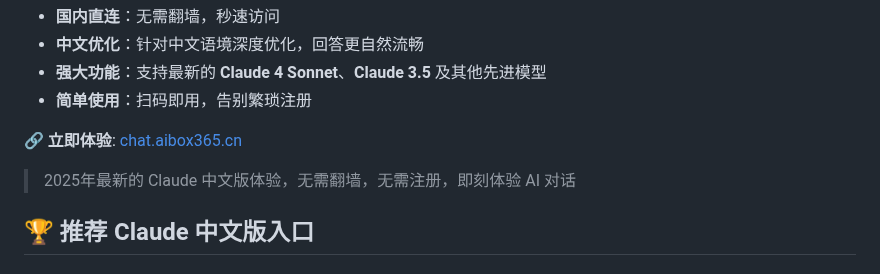
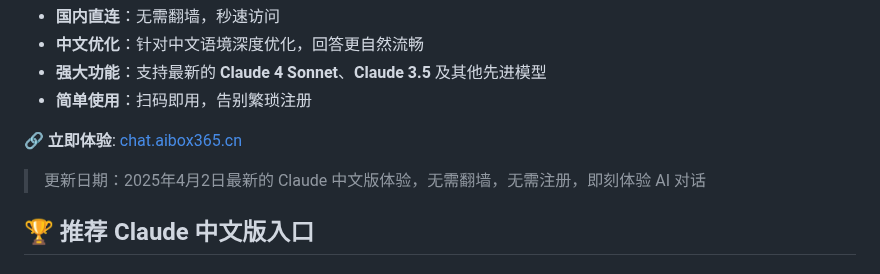
Before and after one commit to claude-chinese/claude-ai, a Markdown page: README.md, the part around the change. Rendered like a GitHub page.

```diff
--- a/README.md
+++ b/README.md
@@ -11,7 +11,7 @@
 
 🔗 **立即体验**: [chat.aibox365.cn](https://chat.aibox365.cn)
 
-> 2025年最新的 Claude 中文版体验，无需翻墙，无需注册，即刻体验 AI 对话
+> 更新日期：2025年4月2日最新的 Claude 中文版体验，无需翻墙，无需注册，即刻体验 AI 对话
 
 ## 🏆 推荐 Claude 中文版入口
 
```
